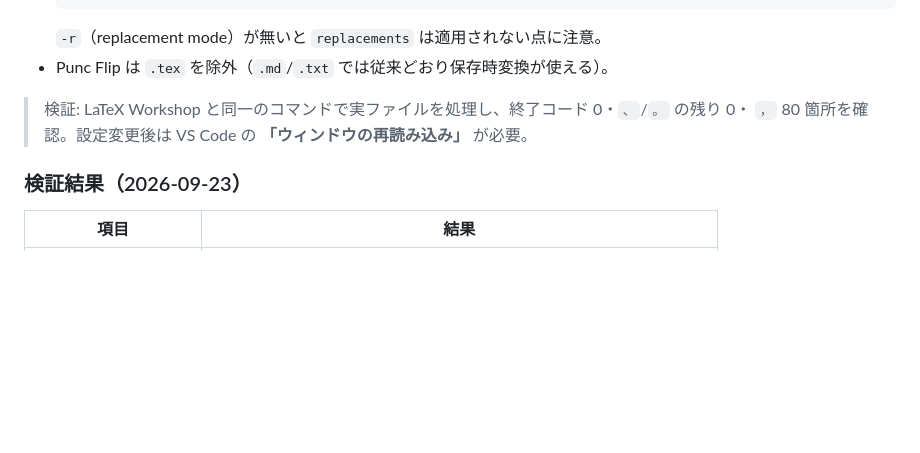
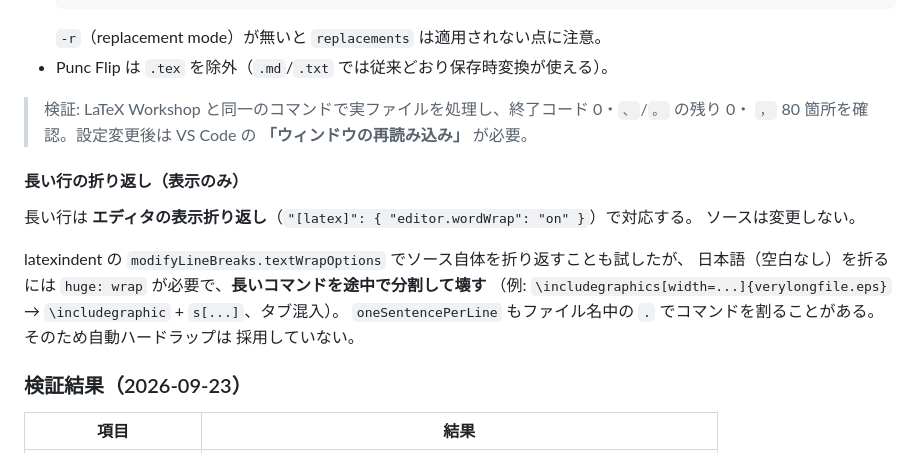
Before and after one commit to Aosy0/research2026, a Markdown page: NOTES.md, the part around the change. Drawn GitHub-style; blank space fills up the shorter version.

Commit message:
feat: 長い行は表示折り返しで対応（ソースは変更しない）
- .vscode/settings.json の [latex] に editor.wordWrap: on を追加
- 自動ハードラップは長いコマンドを分割して壊すため不採用（検証結果を NOTES に記載）
- README/NOTES に理由を追記

Co-authored-by: OpenCode <noreply@opencode.ai>

```diff
--- a/NOTES.md
+++ b/NOTES.md
@@ -217,6 +217,17 @@ Punc Flip も「**全文を置換する編集**」を返すため、**後から
 > 検証: LaTeX Workshop と同一のコマンドで実ファイルを処理し、終了コード 0・`、`/`。` の残り 0・
 > `，` 80 箇所を確認。設定変更後は VS Code の **「ウィンドウの再読み込み」** が必要。
 
+#### 長い行の折り返し（表示のみ）
+
+長い行は **エディタの表示折り返し**（`"[latex]": { "editor.wordWrap": "on" }`）で対応する。
+ソースは変更しない。
+
+latexindent の `modifyLineBreaks.textWrapOptions` でソース自体を折り返すことも試したが、
+日本語（空白なし）を折るには `huge: wrap` が必要で、**長いコマンドを途中で分割して壊す**
+（例: `\includegraphics[width=...]{verylongfile.eps}` → `\includegraphic` + `s[...]`、タブ混入）。
+`oneSentencePerLine` もファイル名中の `.` でコマンドを割ることがある。そのため自動ハードラップは
+採用していない。
+
 ### 検証結果（2026-09-23）
 
 | 項目 | 結果 |
```
Also changed, not shown: README.md (+4 -0 lines).
